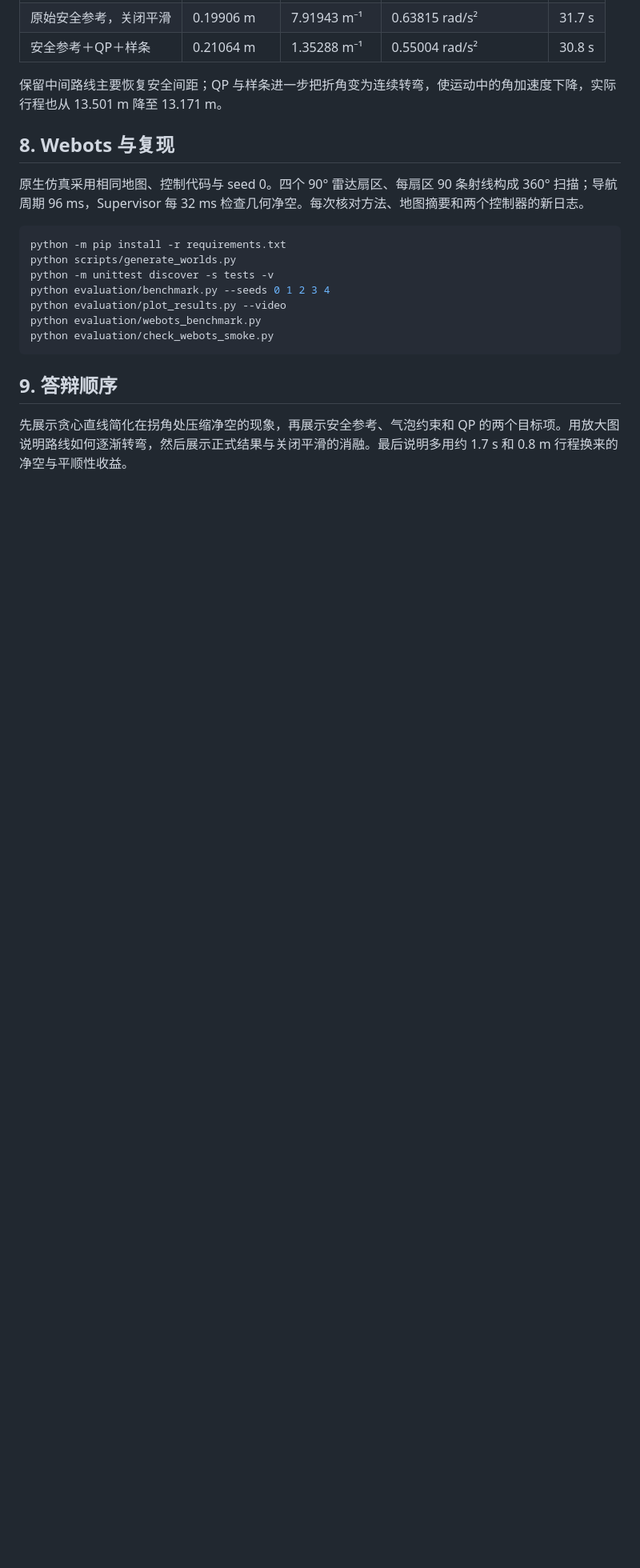
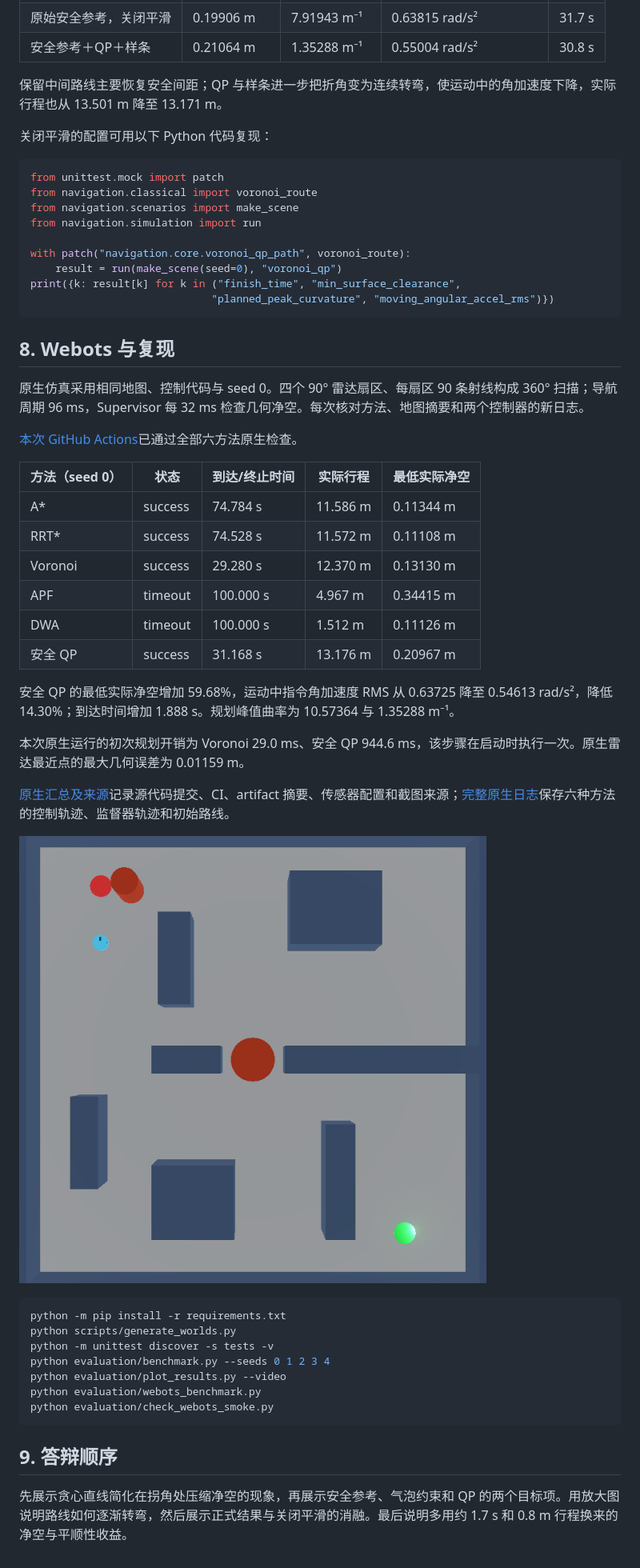
Before and after one commit to Yandick/webots-path-planning-benchmark, a Markdown page: docs/coursework_path_planning_report.md, the part around the change. Shown at 80% size. Drawn GitHub-style; pictures changed too: results/webots_scene.png (added); blank space fills up the shorter version.

````diff
--- a/docs/coursework_path_planning_report.md
+++ b/docs/coursework_path_planning_report.md
@@ -109,9 +109,42 @@ seed 0 额外运行一次“保留原始安全参考、关闭 QP 与样条”，
 
 保留中间路线主要恢复安全间距；QP 与样条进一步把折角变为连续转弯，使运动中的角加速度下降，实际行程也从 13.501 m 降至 13.171 m。
 
+关闭平滑的配置可用以下 Python 代码复现：
+
+```python
+from unittest.mock import patch
+from navigation.classical import voronoi_route
+from navigation.scenarios import make_scene
+from navigation.simulation import run
+
+with patch("navigation.core.voronoi_qp_path", voronoi_route):
+    result = run(make_scene(seed=0), "voronoi_qp")
+print({k: result[k] for k in ("finish_time", "min_surface_clearance",
+                             "planned_peak_curvature", "moving_angular_accel_rms")})
+```
+
 ## 8. Webots 与复现
 
 原生仿真采用相同地图、控制代码与 seed 0。四个 90° 雷达扇区、每扇区 90 条射线构成 360° 扫描；导航周期 96 ms，Supervisor 每 32 ms 检查几何净空。每次核对方法、地图摘要和两个控制器的新日志。
+
+[本次 GitHub Actions](https://github.com/Yandick/webots-path-planning-benchmark/actions/runs/43815885972)已通过全部六方法原生检查。
+
+| 方法（seed 0） | 状态 | 到达/终止时间 | 实际行程 | 最低实际净空 |
+| --- | --- | --- | --- | --- |
+| A* | success | 74.784 s | 11.586 m | 0.11344 m |
+| RRT* | success | 74.528 s | 11.572 m | 0.11108 m |
+| Voronoi | success | 29.280 s | 12.370 m | 0.13130 m |
+| APF | timeout | 100.000 s | 4.967 m | 0.34415 m |
+| DWA | timeout | 100.000 s | 1.512 m | 0.11126 m |
+| 安全 QP | success | 31.168 s | 13.176 m | 0.20967 m |
+
+安全 QP 的最低实际净空增加 59.68%，运动中指令角加速度 RMS 从 0.63725 降至 0.54613 rad/s²，降低 14.30%；到达时间增加 1.888 s。规划峰值曲率为 10.57364 与 1.35288 m⁻¹。
+
+本次原生运行的初次规划开销为 Voronoi 29.0 ms、安全 QP 944.6 ms，该步骤在启动时执行一次。原生雷达最近点的最大几何误差为 0.01159 m。
+
+[原生汇总及来源](../results/webots_validation.json)记录源代码提交、CI、artifact 摘要、传感器配置和截图来源；[完整原生日志](../results/webots_raw_runs.json.gz)保存六种方法的控制轨迹、监督器轨迹和初始路线。
+
+![Webots 原生截图，t=28s](../results/webots_scene.png)
 
 ```bash
 python -m pip install -r requirements.txt
````
Also changed, not shown: README.md (+9 -0 lines), 3 other files.
